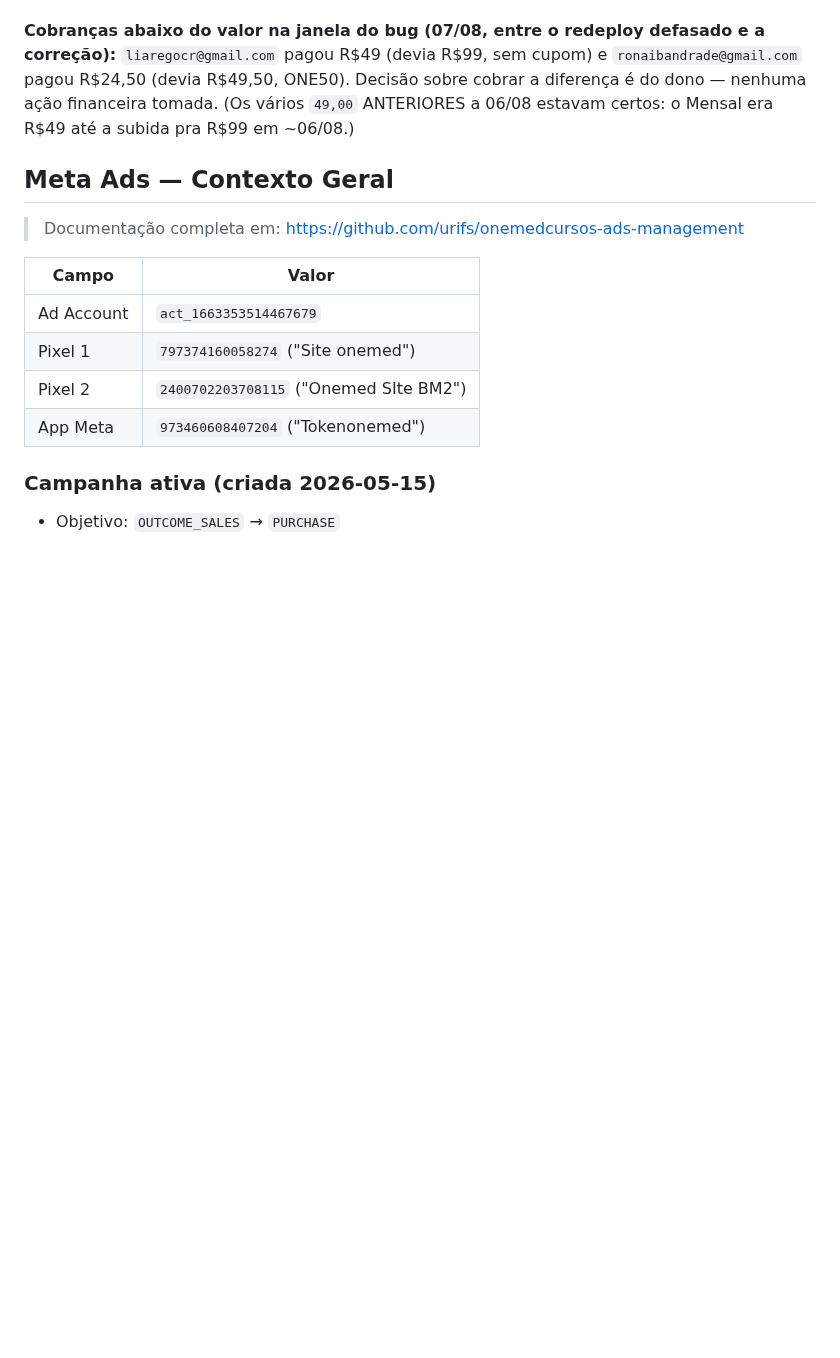
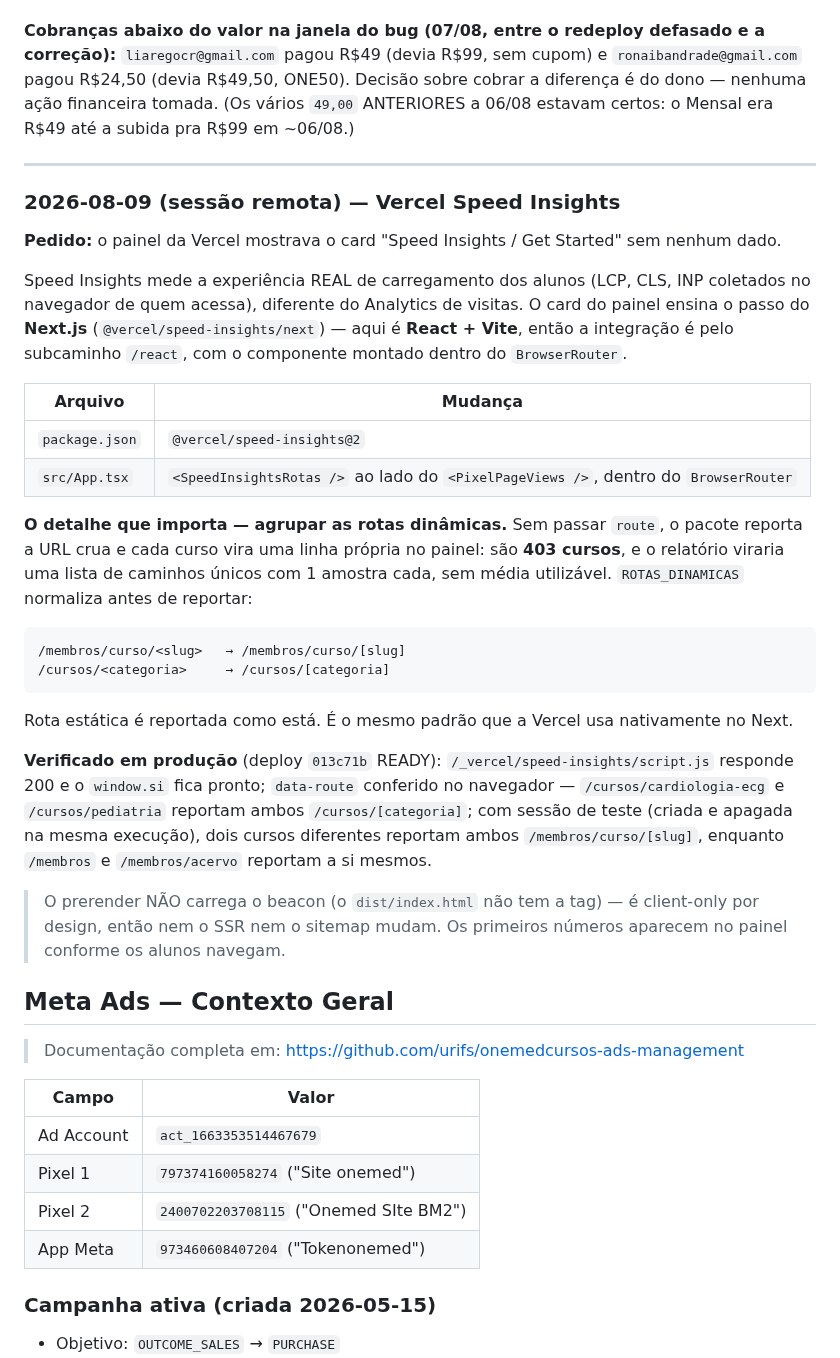
Before and after one commit to urifs/Onemed, a Markdown page: CLAUDE.md, the part around the change. Drawn GitHub-style; blank space fills up the shorter version.

Commit message:
docs: registra a integração do Vercel Speed Insights
Co-Authored-By: Claude Opus 5 <noreply@anthropic.com>
Claude-Session: https://claude.ai/code/session_01Ca4fp6MbJmKZL7yRfy9fT7

````diff
--- a/CLAUDE.md
+++ b/CLAUDE.md
@@ -1953,6 +1953,44 @@ R$24,50 (devia R$49,50, ONE50). Decisão sobre cobrar a diferença é do dono
 financeira tomada. (Os vários `49,00` ANTERIORES a 06/08 estavam certos: o Mensal era R$49 até
 a subida pra R$99 em ~06/08.)
 
+---
+
+### 2026-08-09 (sessão remota) — Vercel Speed Insights
+
+**Pedido:** o painel da Vercel mostrava o card "Speed Insights / Get Started" sem nenhum dado.
+
+Speed Insights mede a experiência REAL de carregamento dos alunos (LCP, CLS, INP coletados no
+navegador de quem acessa), diferente do Analytics de visitas. O card do painel ensina o passo do
+**Next.js** (`@vercel/speed-insights/next`) — aqui é **React + Vite**, então a integração é pelo
+subcaminho `/react`, com o componente montado dentro do `BrowserRouter`.
+
+| Arquivo | Mudança |
+|---|---|
+| `package.json` | `@vercel/speed-insights@2` |
+| `src/App.tsx` | `<SpeedInsightsRotas />` ao lado do `<PixelPageViews />`, dentro do `BrowserRouter` |
+
+**O detalhe que importa — agrupar as rotas dinâmicas.** Sem passar `route`, o pacote reporta a
+URL crua e cada curso vira uma linha própria no painel: são **403 cursos**, e o relatório viraria
+uma lista de caminhos únicos com 1 amostra cada, sem média utilizável. `ROTAS_DINAMICAS`
+normaliza antes de reportar:
+
+```
+/membros/curso/<slug>   → /membros/curso/[slug]
+/cursos/<categoria>     → /cursos/[categoria]
+```
+
+Rota estática é reportada como está. É o mesmo padrão que a Vercel usa nativamente no Next.
+
+**Verificado em produção** (deploy `013c71b` READY): `/_vercel/speed-insights/script.js` responde
+200 e o `window.si` fica pronto; `data-route` conferido no navegador — `/cursos/cardiologia-ecg` e
+`/cursos/pediatria` reportam ambos `/cursos/[categoria]`; com sessão de teste (criada e apagada na
+mesma execução), dois cursos diferentes reportam ambos `/membros/curso/[slug]`, enquanto
+`/membros` e `/membros/acervo` reportam a si mesmos.
+
+> O prerender NÃO carrega o beacon (o `dist/index.html` não tem a tag) — é client-only por
+> design, então nem o SSR nem o sitemap mudam. Os primeiros números aparecem no painel conforme
+> os alunos navegam.
+
 ## Meta Ads — Contexto Geral
 
 > Documentação completa em: https://github.com/urifs/onemedcursos-ads-management
````
